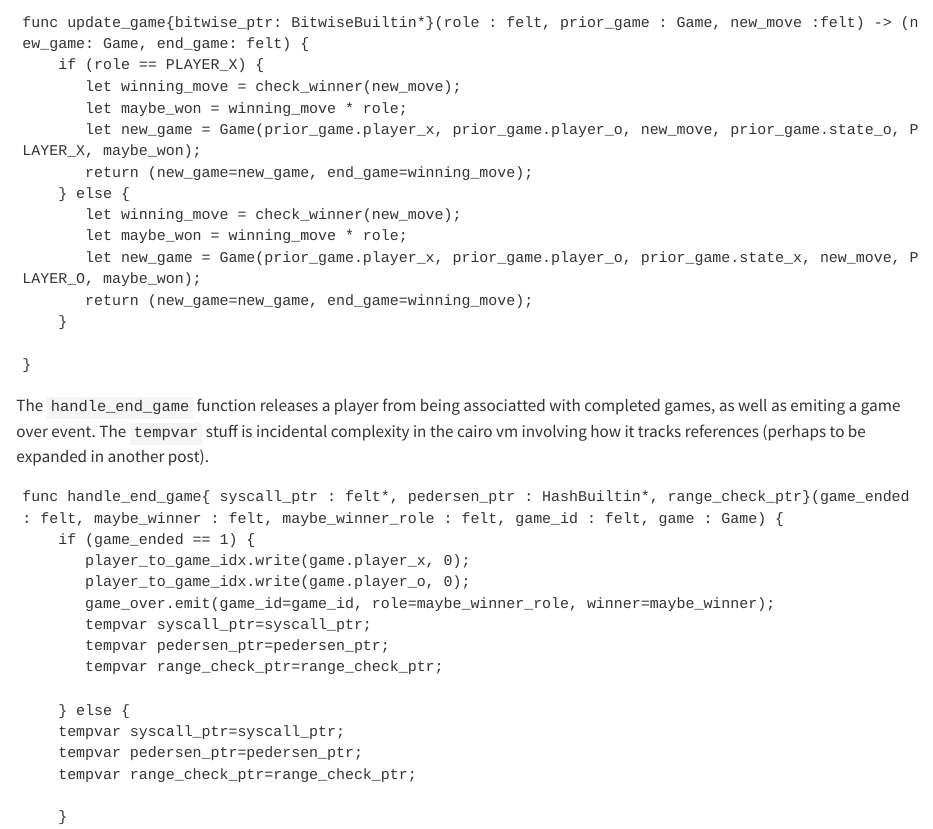
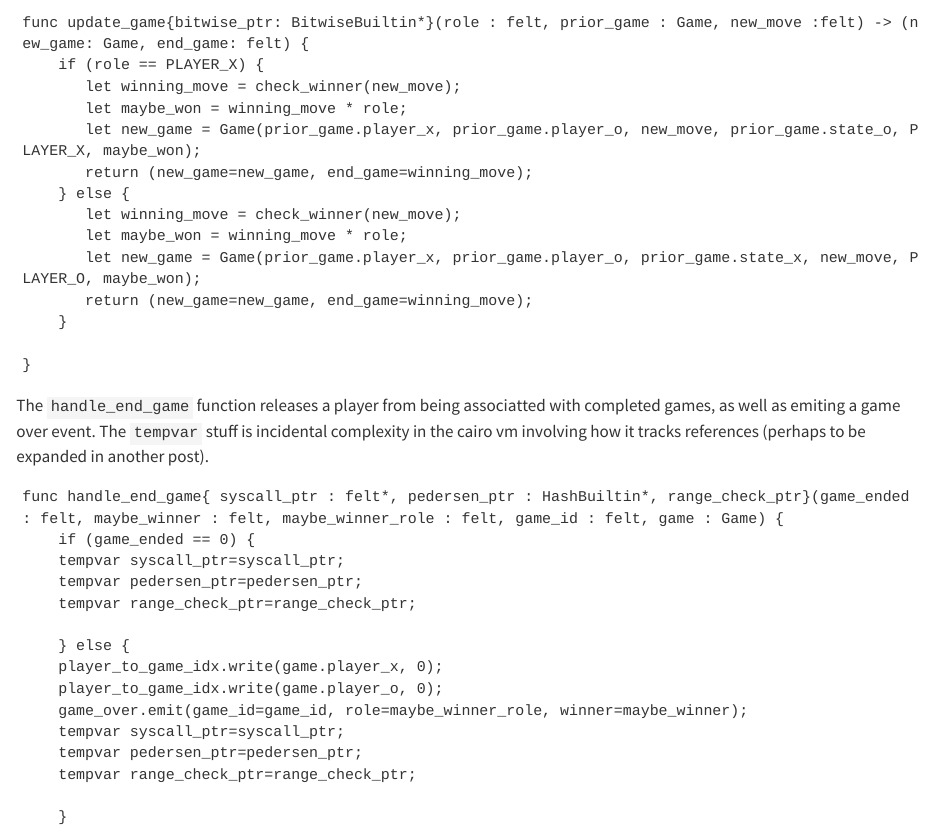
Before and after one commit to jobez/internet-computer-land, a Quarto document (posts/1_tictactoe/index.qmd): the page in a window 1100 px wide, from 6710 px down. Rendered offline with R 4.5, knitr and Pandoc in place of Quarto, with nearby package versions.

Commit message:
update handle_end_game

````diff
--- a/posts/1_tictactoe/index.qmd
+++ b/posts/1_tictactoe/index.qmd
@@ -399,15 +399,15 @@ The `handle_end_game` function releases a player from being associatted with com
 
 ```
 func handle_end_game{ syscall_ptr : felt*, pedersen_ptr : HashBuiltin*, range_check_ptr}(game_ended : felt, maybe_winner : felt, maybe_winner_role : felt, game_id : felt, game : Game) {
-    if (game_ended == 1) {
-       player_to_game_idx.write(game.player_x, 0);
-       player_to_game_idx.write(game.player_o, 0);
-       game_over.emit(game_id=game_id, role=maybe_winner_role, winner=maybe_winner);
-       tempvar syscall_ptr=syscall_ptr;
-       tempvar pedersen_ptr=pedersen_ptr;
-       tempvar range_check_ptr=range_check_ptr;
+    if (game_ended == 0) {
+    tempvar syscall_ptr=syscall_ptr;
+    tempvar pedersen_ptr=pedersen_ptr;
+    tempvar range_check_ptr=range_check_ptr;
 
     } else {
+    player_to_game_idx.write(game.player_x, 0);
+    player_to_game_idx.write(game.player_o, 0);
+    game_over.emit(game_id=game_id, role=maybe_winner_role, winner=maybe_winner);
     tempvar syscall_ptr=syscall_ptr;
     tempvar pedersen_ptr=pedersen_ptr;
     tempvar range_check_ptr=range_check_ptr;
````
